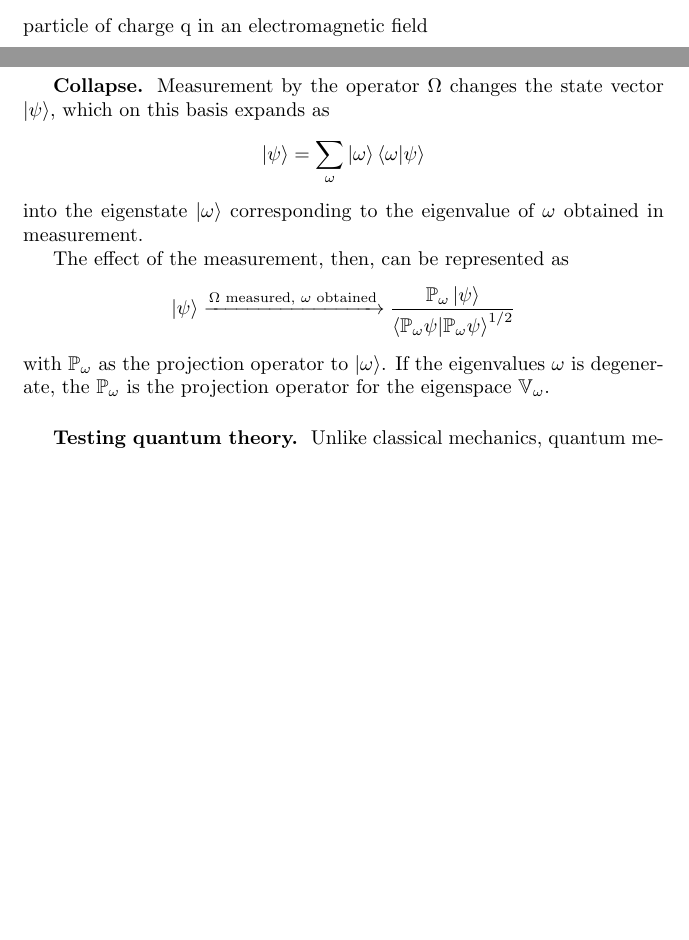
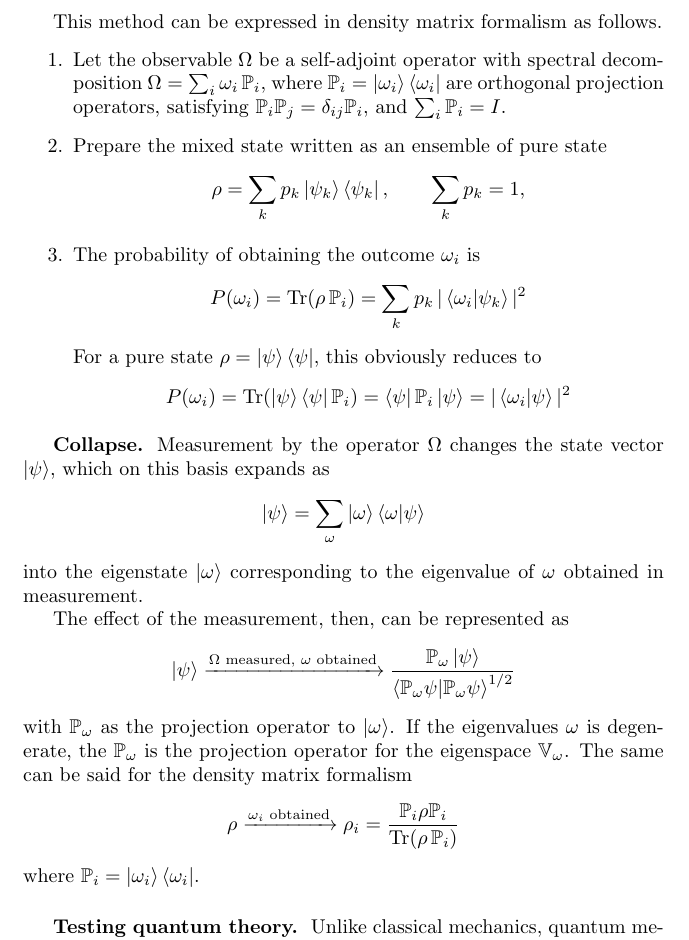
Before and after one commit to JohanesFaustus/QuantumMechanics, a LaTeX thesis (Main.tex, which reads Chapter/QM/Postulate/Pos.tex): two parts of pages 86 and 87 of 146 before the commit and part of page 87 of 146 after it, the two joined at a grey line, cut at the place of the change, the shorter picture padded with empty space. Compiled offline with pdfLaTeX.

Commit message:
added density matrix measurement

```diff
--- a/Chapter/QM/Postulate/Pos.tex
+++ b/Chapter/QM/Postulate/Pos.tex
@@ -278,7 +278,29 @@ This value is obtained by the following method.
               P(\omega)\propto \braket{\psi|\omega } \braket{\omega|\psi}=\braket{\psi|\mathbb{P}_\omega|\psi  }=\braket{\psi|\mathbb{P } _\omega \mathbb{P } _\omega |\psi   }=\braket{\mathbb{P } _\omega \psi| \mathbb{P } _\omega \psi  }
           \end{equation*}
 \end{enumerate}
-particle of charge q in an electromagnetic field
+
+This method can be expressed in density matrix formalism as follows.
+\begin{enumerate}
+    \item Let the observable $\Omega$ be a self-adjoint operator with spectral decomposition $\Omega = \sum_i \omega_i \, \mathbb{P}_i$, where $\mathbb{P}_i = \ket{\omega_i}\bra{\omega_i}$ are orthogonal projection operators, satisfying $\mathbb{P}_i \mathbb{P}_j = \delta_{ij}\mathbb{P}_i,$ and $\sum_i \mathbb{P}_i = I$.
+    \item Prepare the mixed state written as an ensemble of pure state
+          \begin{equation*}
+              \rho = \sum_k p_k \ket{\psi_k}\bra{\psi_k},
+              \qquad \sum_k p_k = 1,
+          \end{equation*}
+    \item The probability of obtaining the outcome $\omega_i$ is
+          \begin{equation*}
+              P(\omega_i) = \mathrm{Tr}(\rho\,\mathbb{P}_i)
+              = \sum_k p_k \, |\braket{\omega_i|\psi_k}|^2
+          \end{equation*}
+          For a pure state $\rho = \ket{\psi}\bra{\psi}$, this obviously reduces to
+          \begin{equation*}
+              P(\omega_i)
+              = \mathrm{Tr}(\ket{\psi}\bra{\psi}\mathbb{P}_i)
+              = \bra{\psi}\mathbb{P}_i\ket{\psi}
+              = |\braket{\omega_i|\psi}|^2
+          \end{equation*}
+\end{enumerate}
+
 \subsubsection{Collapse.}
 Measurement by the operator $\Omega$ changes the state vector $\ket{\psi}$, which on this basis expands as
 \begin{equation*}
@@ -292,6 +314,13 @@ The effect of the measurement, then, can be represented as
 \end{equation*}
 with $\mathbb{P }_\omega$ as the projection operator to $\ket{\omega}$.
 If the eigenvalues $\omega$ is degenerate, the $\mathbb{P }_\omega$ is the projection operator for the eigenspace $\mathbb{V}_\omega$.
+The same can be said for the density matrix formalism
+\begin{equation*}
+    \rho  \xrightarrow{\omega_i\text{ obtained}}\rho_i
+    = \frac{\mathbb{P}_i \rho \mathbb{P}_i}{\operatorname{Tr}(\rho\,\mathbb{P}_i)}
+\end{equation*}
+where $\mathbb{P}_i = \ket{\omega_i}\bra{\omega_i}$.
+
 
 \subsubsection{Testing quantum theory.}
 Unlike classical mechanics, quantum mechanics does not make deterministic predictions but statistical predictions.
```
